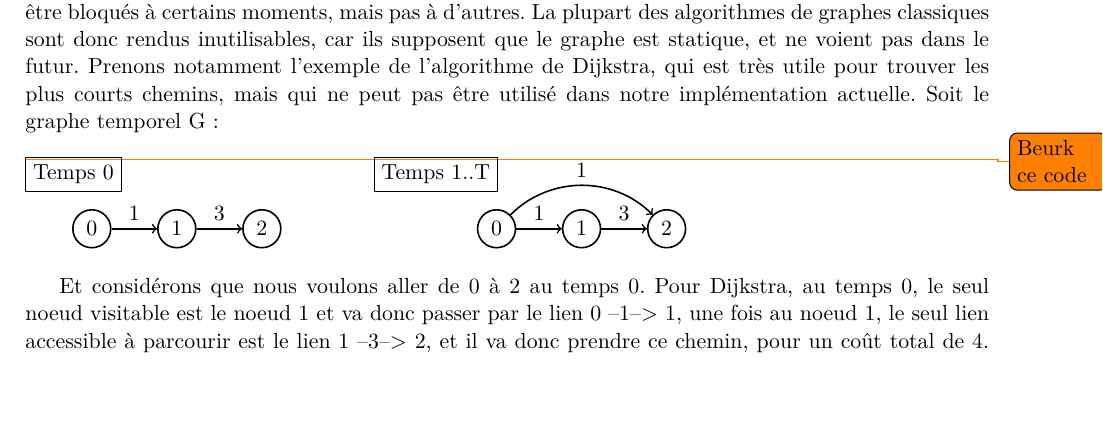
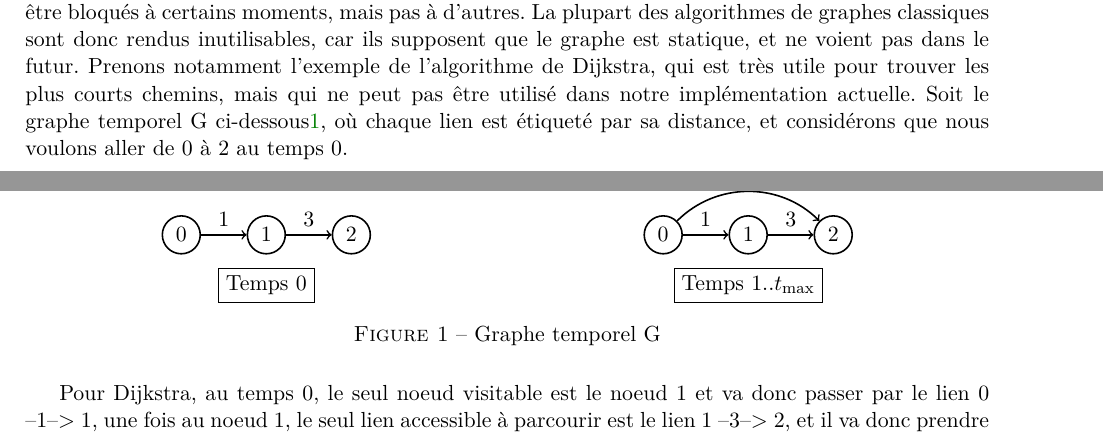
Before and after one commit to Fur0rem/LSRT, a LaTeX paper (docs/compte_rendus/cr_intermediaire/main.tex, which reads docs/compte_rendus/cr_intermediaire/preamble.tex, docs/compte_rendus/cr_intermediaire/sections/perspectives.tex): part of page 5 of 6 before the commit and two parts of pages 5 and 6 of 7 after it, the two joined at a grey line, cut so that both start at the same text, the shorter picture padded with empty space. Compiled offline with pdfLaTeX.

Commit message:
ENFIN JAI REUSSI A METTRE DEUX TRUCS SUR LA MEME PAGE

```diff
--- a/docs/compte_rendus/cr_intermediaire/preamble.tex
+++ b/docs/compte_rendus/cr_intermediaire/preamble.tex
@@ -10,6 +10,7 @@
 
 %% figures
 \usepackage{graphicx} % Required for inserting images
+\usepackage{caption}
 \usepackage{subcaption} % Required for creating figures with multiple parts (subfigures)
 \usepackage{float} % Allows putting an [H] in \begin{figure} to specify the exact location of the figure
 \usepackage{wrapfig} % Allows in-line images such as the example fish picture
--- a/docs/compte_rendus/cr_intermediaire/sections/perspectives.tex
+++ b/docs/compte_rendus/cr_intermediaire/sections/perspectives.tex
@@ -36,22 +36,18 @@ Cela nécessite de changer notre algortihme pour calculer les plus courts chemin
 Pour optimiser, il est important de prendre en compte toutes les propriétés de nos données, notamment les attaques statiques.
 Comme les attaques statiques ne changent pas, on peut calculer les distances minimales sur le graphe attaqué une fois pour toute, et les propager dans le temps, plutôt que de les recalculer à chaque pas de temps.
 
-
 \subsubsubsection{Structure de données plus efficace}\label{subsubsubsec:structure_de_donnees_opti}
 Les graphes temporels sont assez difficiles à manipuler, notamment à cause de liens qui peuvent être bloqués à certains moments, mais pas à d'autres.
 La plupart des algorithmes de graphes classiques sont donc rendus inutilisables, car ils supposent que le graphe est statique, et ne voient pas dans le futur.
 Prenons notamment l'exemple de l'algorithme de Dijkstra, qui est très utile pour trouver les plus courts chemins, mais qui ne peut pas être utilisé dans notre implémentation actuelle.
-Soit le graphe temporel G:\newline
+Soit le graphe temporel G ci-dessous\ref{fig:exemple_dijkstra}, où chaque lien est étiqueté par sa distance, et considérons que nous voulons aller de 0 à 2 au temps 0.
 
-\todo{Beurk ce code}
-\begin{adjustbox}{margin=0cm -2cm 0cm -2.5cm}
-
-\begin{adjustbox}{raise=1cm}
-    \begin{tikzpicture}[node distance={15mm}, main/.style = {draw, rectangle}]
-        \node[main] (0) {Temps 0};
-    \end{tikzpicture}
-\end{adjustbox}
-\begin{adjustbox}{margin=-1cm}
+\begin{figure}[H]
+    \centering
+    \begin{minipage}[b]{.5\textwidth}
+        \centering
+        \begin{minipage}{\textwidth}
+            \centering
             \begin{tikzpicture}[node distance={15mm}, thick, main/.style = {draw, circle}]
                 \node[main] (1) {0};
                 \node[main] (2) [right of=1] {1};
@@ -59,13 +55,19 @@ Soit le graphe temporel G:\newline
                 \draw[->] (1) -- node[above] {1} (2);
                 \draw[->] (2) -- node[above] {3} (3);
             \end{tikzpicture}
-\end{adjustbox}
-\begin{adjustbox}{raise=1cm, margin=2.5cm}
+        \end{minipage}
+        \begin{minipage}{\textwidth}
+            \centering
+            \vspace{0.2cm}
             \begin{tikzpicture}[node distance={15mm}, main/.style = {draw, rectangle}]
-        \node[main] (0) {Temps 1..T};
+                \node[main] (0) {Temps 0};
             \end{tikzpicture}
-\end{adjustbox}
-\begin{adjustbox}{margin=-3cm}
+        \end{minipage}
+    \end{minipage}%
+    \begin{minipage}[b]{.5\textwidth}
+        \centering
+        \begin{minipage}{\textwidth}
+            \centering
             \begin{tikzpicture}[node distance={15mm}, thick, main/.style = {draw, circle}]
                 \node[main] (0) {0};
                 \node[main] (1) [right of=1] {1};
@@ -74,11 +76,18 @@ Soit le graphe temporel G:\newline
                 \draw[->] (0) -- node[above] {1} (1);
                 \draw[->] (1) -- node[above] {3} (2);
             \end{tikzpicture}
-\end{adjustbox}
+        \end{minipage}
+        \begin{minipage}{\textwidth}
+            \centering
+            \vspace{0.2cm}
+            \begin{tikzpicture}[node distance={15mm}, main/.style = {draw, rectangle}]
+                \node[main] (0) {Temps 1..${t_{\max}}$};
+            \end{tikzpicture}
+        \end{minipage}
+    \end{minipage}
+    \caption{Graphe temporel G}\label{fig:exemple_dijkstra}
+\end{figure}
 
-\end{adjustbox}
-
-Et considérons que nous voulons aller de 0 à 2 au temps 0.
 Pour Dijkstra, au temps 0, le seul noeud visitable est le noeud 1 et va donc passer par le lien 0 --1--> 1, une fois au noeud 1, le seul lien accessible à parcourir est le lien 1 --3--> 2, et il va donc prendre ce chemin, pour un coût total de 4.
 Alors que nous pouvons facilement voir que le plus court chemin est en fait d'attendre sur 0, puis de prendre le lien 0 --1--> 2, pour un coût total de 2.
 
```
Also changed, not shown: docs/compte_rendus/cr_intermediaire/main.pdf, docs/compte_rendus/cr_intermediaire/main.tex (line endings or trailing spaces). Lines whose indentation alone changed are shown as unchanged.
